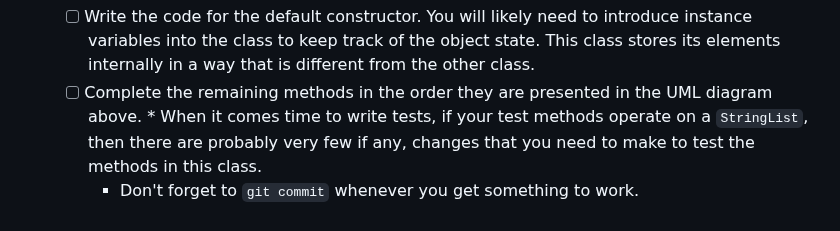
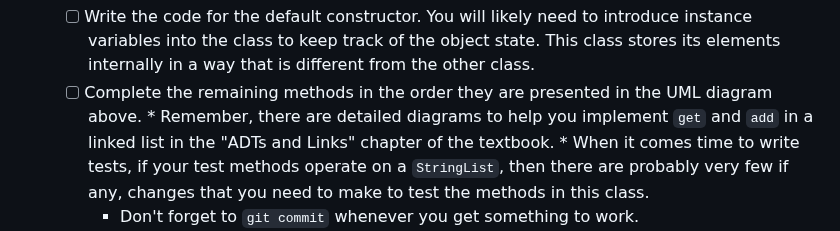
Before and after one commit to cs1302uga/cs1302-str-list, a Markdown page: README.md, the part around the change. GitHub-like rendering.

```diff
--- a/README.md
+++ b/README.md
@@ -619,6 +619,8 @@ of steps that you may need to take to complete the project.
          instance variables into the class to keep track of the object state. This
 	 class stores its elements internally in a way that is different from the other class.
    - [ ] Complete the remaining methods in the order they are presented in the UML diagram above.
+         * Remember, there are detailed diagrams to help you implement `get` and `add` in a linked list
+           in the "ADTs and Links" chapter of the textbook.
          * When it comes time to write tests, if your test methods operate on a `StringList`, then
 	   there are probably very few if any, changes that you need to make
 	   to test the methods in this class.
```
